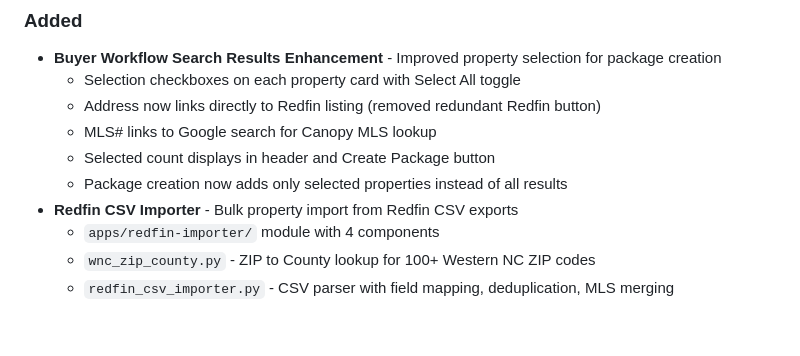
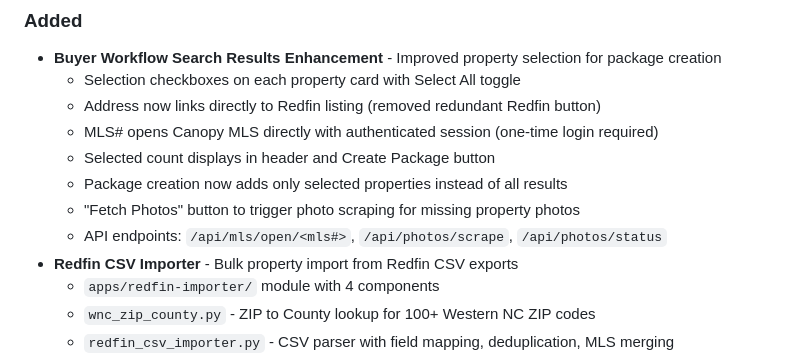
Before and after one commit to ipJoseph/myDREAMS, a Markdown page: CHANGELOG.md, the part around the change. Rendered like a GitHub page; blank space fills up the shorter version.

Commit message:
Update CHANGELOG with MLS opener and photo scraping

```diff
--- a/CHANGELOG.md
+++ b/CHANGELOG.md
@@ -12,9 +12,11 @@ Format based on [Keep a Changelog](https://keepachangelog.com/en/1.0.0/).
 - **Buyer Workflow Search Results Enhancement** - Improved property selection for package creation
   - Selection checkboxes on each property card with Select All toggle
   - Address now links directly to Redfin listing (removed redundant Redfin button)
-  - MLS# links to Google search for Canopy MLS lookup
+  - MLS# opens Canopy MLS directly with authenticated session (one-time login required)
   - Selected count displays in header and Create Package button
   - Package creation now adds only selected properties instead of all results
+  - "Fetch Photos" button to trigger photo scraping for missing property photos
+  - API endpoints: `/api/mls/open/<mls#>`, `/api/photos/scrape`, `/api/photos/status`
 - **Redfin CSV Importer** - Bulk property import from Redfin CSV exports
   - `apps/redfin-importer/` module with 4 components
   - `wnc_zip_county.py` - ZIP to County lookup for 100+ Western NC ZIP codes
```
